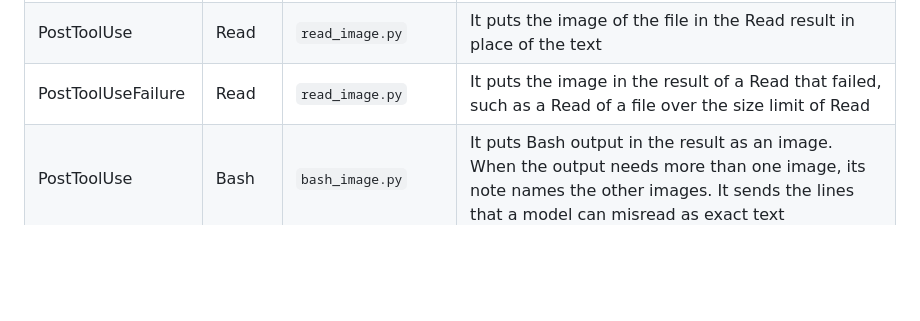
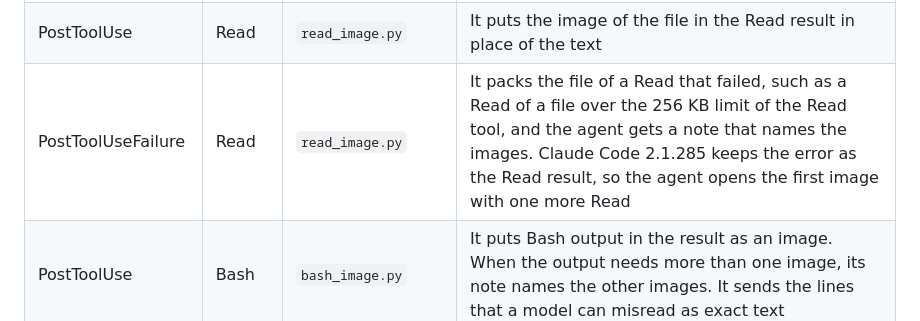
Before and after one commit to Fabian-Galvez/DensePack, a Markdown page: HOW-IT-WORKS.md, the part around the change. GitHub-like rendering; blank space fills up the shorter version.

Commit message:
Docs say what a Read over the 256 KB limit of the Read tool returns
Claude Code keeps the error as the result of a failed Read. DensePack packs the file and names the images in a note, and the agent opens the first image with one more Read.

Co-authored-by: Claude <noreply@anthropic.com>

```diff
--- a/HOW-IT-WORKS.md
+++ b/HOW-IT-WORKS.md
@@ -557,7 +557,7 @@ Claude Code runs a hook at a named event. `plugin/hooks/hooks.json` names the ev
 | SubagentStart | None | `subagent_start.py` | It sends the session start note to each subagent when it starts. Subagents on Sonnet after `/max-off` get no note when DensePack knows their model at the start |
 | SubagentStop | None | `subagent_stop.py` | It packs the finished report into images when `report_pack_worth()` calculates that they will save more than the Read of the lead costs, and it writes the report to a file. When the images also save more than one more answer costs, it asks a background subagent one time for an answer that names that file |
 | PostToolUse | Read | `read_image.py` | It puts the image of the file in the Read result in place of the text |
-| PostToolUseFailure | Read | `read_image.py` | It puts the image in the result of a Read that failed, such as a Read of a file over the size limit of Read |
+| PostToolUseFailure | Read | `read_image.py` | It packs the file of a Read that failed, such as a Read of a file over the 256 KB limit of the Read tool, and the agent gets a note that names the images. Claude Code 2.1.285 keeps the error as the Read result, so the agent opens the first image with one more Read |
 | PostToolUse | Bash | `bash_image.py` | It puts Bash output in the result as an image. When the output needs more than one image, its note names the other images. It sends the lines that a model can misread as exact text |
 | PostToolUse | Agent, Task | `report_swap.py` | It replaces the report text in the Agent result with one line that names the packed report |
 | PostToolUse | All tools | `pointer.py` | It gives the lead a line that names each packed report image and writes the receipt table to `.claude/tmp/densepack-receipt-last.md`. It packs up to 6 Word files whose full paths the last Glob, Grep, Bash or LS result printed, and it packs the files in `to-pack/` |
```
Also changed, not shown: INSTALL.md (+1 -0 lines).
